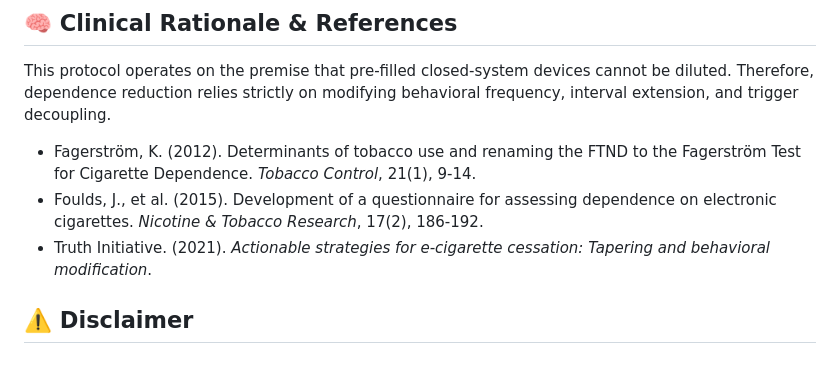
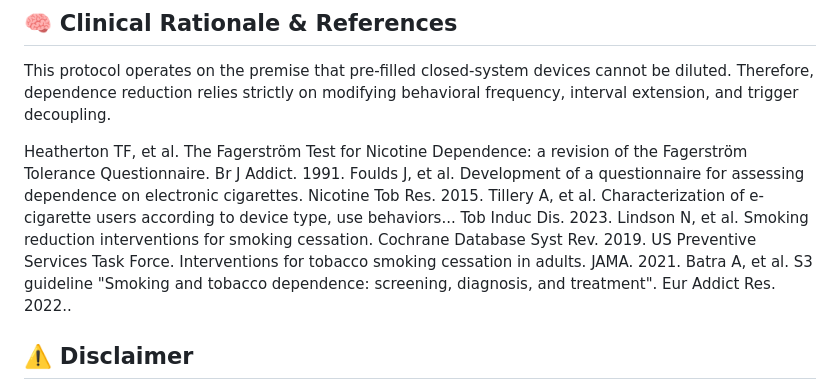
Before and after one commit to chayutthaphong/vapedown, a Markdown page: README.md, the part around one of its changes. Rendered like a GitHub page.

```diff
--- a/README.md
+++ b/README.md
@@ -57,9 +113,12 @@ function doPost(e) {
 
 This protocol operates on the premise that pre-filled closed-system devices cannot be diluted. Therefore, dependence reduction relies strictly on modifying behavioral frequency, interval extension, and trigger decoupling.
 
-* Fagerström, K. (2012). Determinants of tobacco use and renaming the FTND to the Fagerström Test for Cigarette Dependence. *Tobacco Control*, 21(1), 9-14.
-* Foulds, J., et al. (2015). Development of a questionnaire for assessing dependence on electronic cigarettes. *Nicotine & Tobacco Research*, 17(2), 186-192.
-* Truth Initiative. (2021). *Actionable strategies for e-cigarette cessation: Tapering and behavioral modification*.
+Heatherton TF, et al. The Fagerström Test for Nicotine Dependence: a revision of the Fagerström Tolerance Questionnaire. Br J Addict. 1991.
+Foulds J, et al. Development of a questionnaire for assessing dependence on electronic cigarettes. Nicotine Tob Res. 2015.
+Tillery A, et al. Characterization of e-cigarette users according to device type, use behaviors... Tob Induc Dis. 2023.
+Lindson N, et al. Smoking reduction interventions for smoking cessation. Cochrane Database Syst Rev. 2019.
+US Preventive Services Task Force. Interventions for tobacco smoking cessation in adults. JAMA. 2021.
+Batra A, et al. S3 guideline "Smoking and tobacco dependence: screening, diagnosis, and treatment". Eur Addict Res. 2022..
 
 ## ⚠️ Disclaimer
 
```
Also changed, not shown: other parts of README.md (+63 -7 lines).
